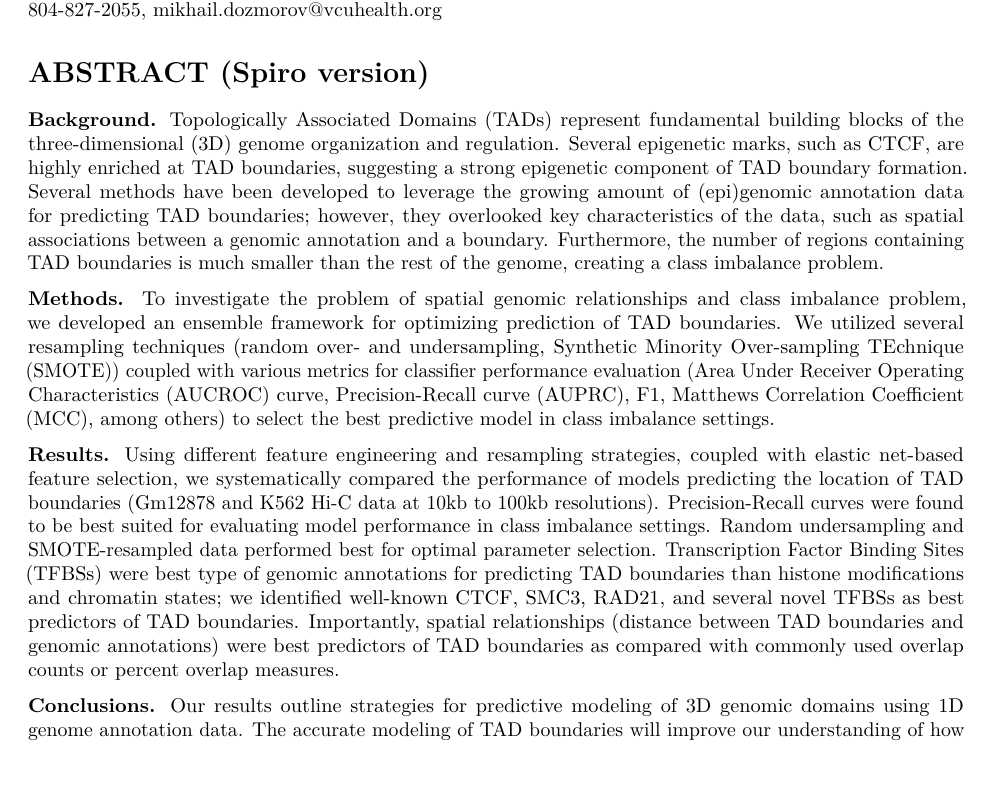
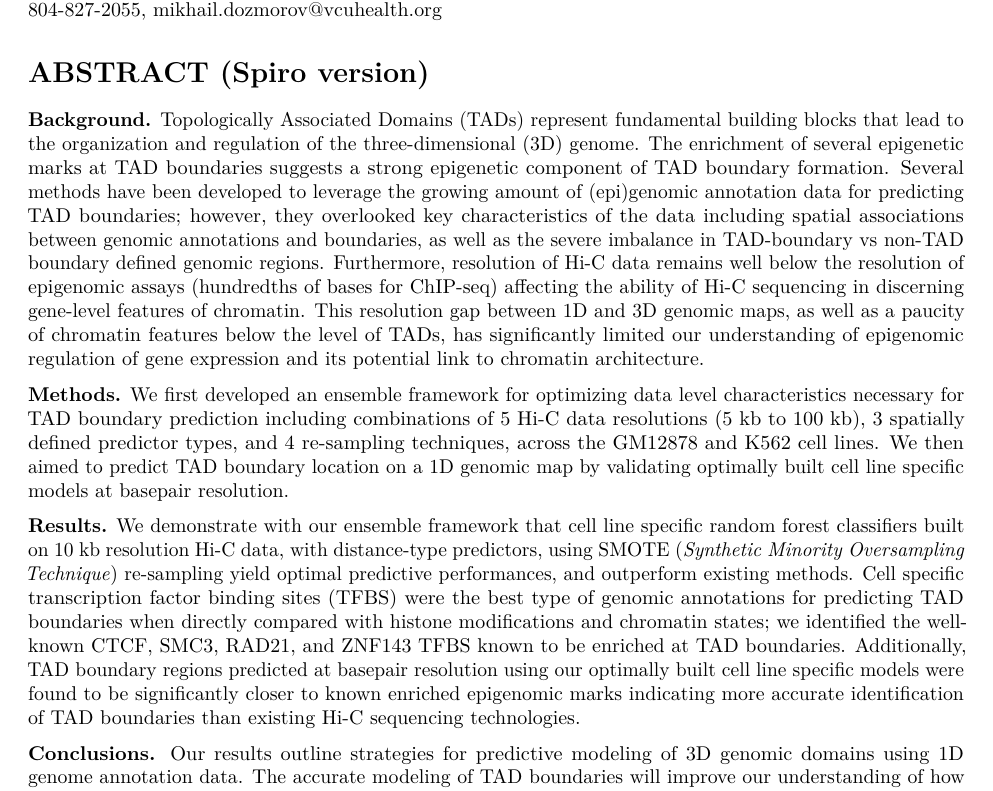
Before and after one commit to stilianoudakis/TAD_predictive_modeling, an R Markdown document (Manuscript/manuscript.Rmd): part of page 1 of 19, cut so that both start at the same text, the shorter picture padded with empty space. Rendered offline with R 4.5, knitr and Pandoc, then LaTeX, with nearby package versions.

Commit message:
editted abstract for BSRS

```diff
--- a/Manuscript/manuscript.Rmd
+++ b/Manuscript/manuscript.Rmd
@@ -15,13 +15,14 @@ Spiro C. Stilianoudakis^1^ (stilianoudasc@mymail.vcu.edu), Mikhail G. Dozmorov^1
 
 # ABSTRACT (Spiro version)
 
-**Background.** Topologically Associated Domains (TADs) represent fundamental building blocks of the three-dimensional (3D) genome organization and regulation. Several epigenetic marks, such as CTCF, are highly enriched at TAD boundaries, suggesting a strong epigenetic component of TAD boundary formation. Several methods have been developed to leverage the growing amount of (epi)genomic annotation data for predicting TAD boundaries; however, they overlooked key characteristics of the data, such as spatial associations between a genomic annotation and a boundary. Furthermore, the number of regions containing TAD boundaries is much smaller than the rest of the genome, creating a class imbalance problem.
+**Background.** Topologically Associated Domains (TADs) represent fundamental building blocks that lead to the organization and regulation of the three-dimensional (3D) genome. The enrichment of several epigenetic marks at TAD boundaries suggests a strong epigenetic component of TAD boundary formation. Several methods have been developed to leverage the growing amount of (epi)genomic annotation data for predicting TAD boundaries; however, they overlooked key characteristics of the data including spatial associations between genomic annotations and boundaries, as well as the severe imbalance in TAD-boundary vs non-TAD boundary defined genomic regions. Furthermore, resolution of Hi-C data remains well below the resolution of epigenomic assays (hundredths of bases for ChIP-seq) affecting the ability of Hi-C sequencing in discerning gene-level features of chromatin. This resolution gap between 1D and 3D genomic maps, as well as a paucity of chromatin features below the level of TADs, has significantly limited our understanding of epigenomic regulation of gene expression and its potential link to chromatin architecture.
 
-**Methods.** To investigate the problem of spatial genomic relationships and class imbalance problem, we developed an ensemble framework for optimizing prediction of TAD boundaries. We utilized several resampling techniques (random over- and undersampling, Synthetic Minority Over-sampling TEchnique (SMOTE)) coupled with various metrics for classifier performance evaluation (Area Under Receiver Operating Characteristics (AUCROC) curve, Precision-Recall curve (AUPRC), F1, Matthews Correlation Coefficient (MCC), among others) to select the best predictive model in class imbalance settings.
+**Methods.** We first developed an ensemble framework for optimizing data level characteristics necessary for TAD boundary prediction including combinations of 5 Hi-C data resolutions (5 kb to 100 kb), 3 spatially defined predictor types, and 4 re-sampling techniques, across the GM12878 and K562 cell lines. We then aimed to predict TAD boundary location on a 1D genomic map by validating optimally built cell line specific models at basepair resolution.
 
-**Results.** Using different feature engineering and resampling strategies, coupled with elastic net-based feature selection, we systematically compared the performance of models predicting the location of TAD boundaries (Gm12878 and K562 Hi-C data at 10kb to 100kb resolutions). Precision-Recall curves were found to be best suited for evaluating model performance in class imbalance settings. Random undersampling and SMOTE-resampled data performed best for optimal parameter selection. Transcription Factor Binding Sites (TFBSs) were best type of genomic annotations for predicting TAD boundaries than histone modifications and chromatin states; we identified well-known CTCF, SMC3, RAD21, and several novel TFBSs as best predictors of TAD boundaries. Importantly, spatial relationships (distance between TAD boundaries and genomic annotations) were best predictors of TAD boundaries as compared with commonly used overlap counts or percent overlap measures.
+**Results.** We demonstrate with our ensemble framework that cell line specific random forest classifiers built on 10 kb resolution Hi-C data, with distance-type predictors, using SMOTE (*Synthetic Minority Oversampling Technique*) re-sampling yield optimal predictive performances, and outperform existing methods. Cell specific transcription factor binding sites (TFBS) were the best type of genomic annotations for predicting TAD boundaries when directly compared with histone modifications and chromatin states; we identified the well-known CTCF, SMC3, RAD21, and ZNF143 TFBS known to be enriched at TAD boundaries. Additionally, TAD boundary regions predicted at basepair resolution using our optimally built cell line specific models were found to be significantly closer to known enriched epigenomic marks indicating more accurate identification of TAD boundaries than existing Hi-C sequencing technologies.
 
 **Conclusions.** Our results outline strategies for predictive modeling of 3D genomic domains using 1D genome annotation data. The accurate modeling of TAD boundaries will improve our understanding of how epigenetics shapes the 3D structure of the genome.
+
 
 # ABSTRACT (MD version)
 
```
